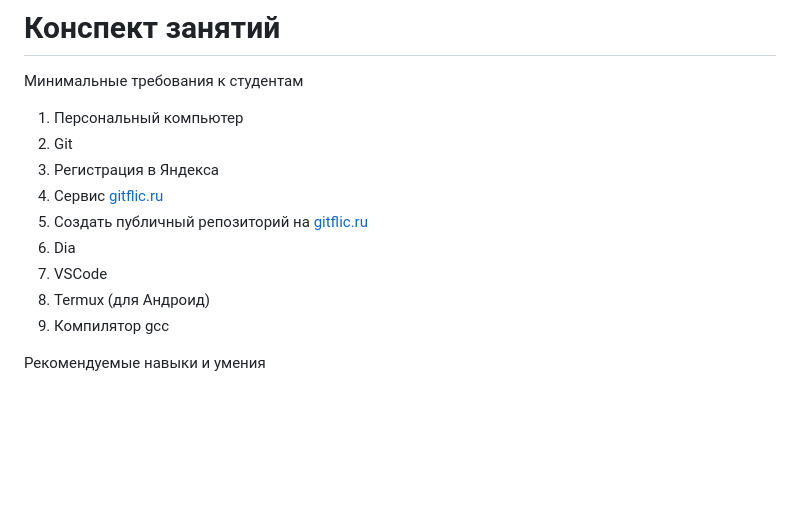
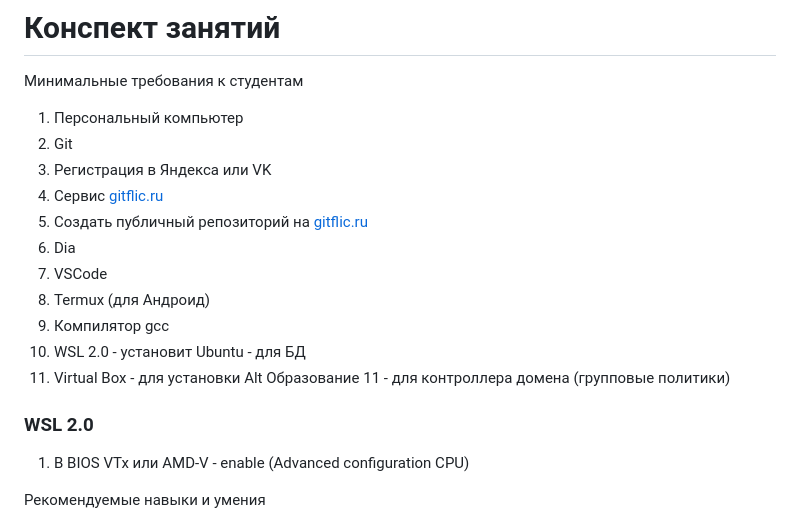
Before and after one commit to yufusawa/MfuaGit, a Markdown page: README.md, the part around the change. Rendered like a GitHub page; blank space fills up the shorter version.

```diff
--- a/README.md
+++ b/README.md
@@ -4,13 +4,20 @@
 
 1. Персональный компьютер
 1. Git
-1. Регистрация в Яндекса
+1. Регистрация в Яндекса или VK
 1. Сервис [gitflic.ru](gitflic.ru)
 1. Создать публичный репозиторий на [gitflic.ru](gitflic.ru)
 1. Dia
 1. VSCode
 1. Termux (для Андроид)
 1. Компилятор gcc
+1. WSL 2.0 - установит Ubuntu - для БД
+1. Virtual Box - для установки Alt Образование 11 - для контроллера домена (групповые политики)
+
+### WSL 2.0
+
+1. В BIOS VTx или AMD-V - enable (Advanced configuration CPU)
+
 
 Рекомендуемые навыки и умения
 1. "Слепая печать" на стандартной клавиатуре
```
